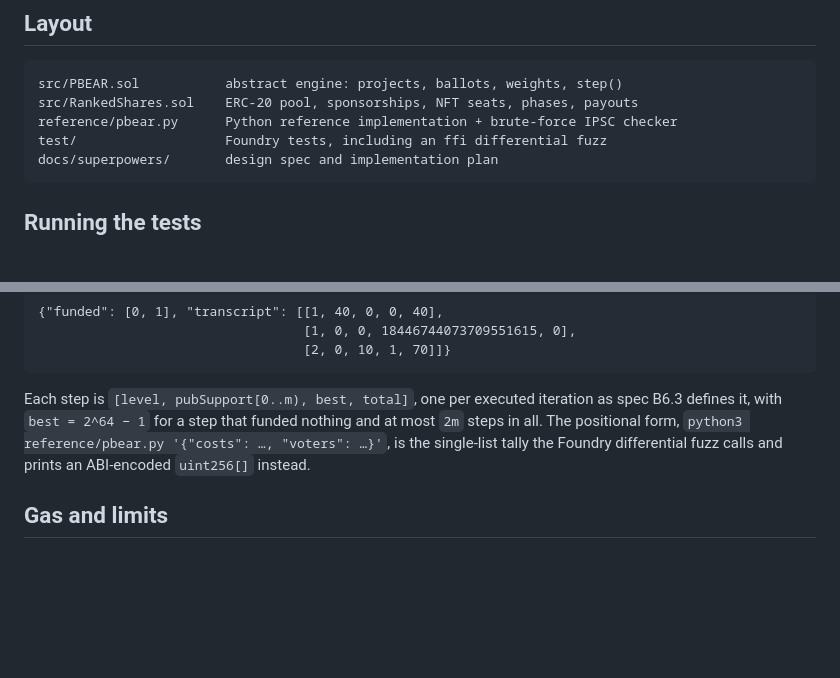
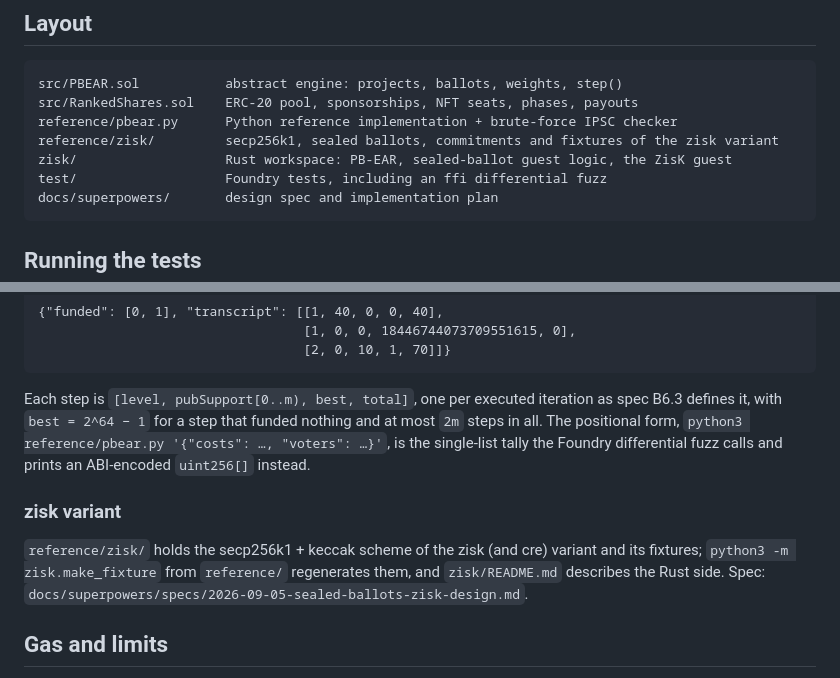
Before and after one commit to sembrestels/ranked-shares, a Markdown page: README.md, 2 parts joined by grey strips. GitHub-like rendering; blank space fills up the shorter version.

Commit message:
Point the README at the zisk reference and workspace

````diff
--- a/README.md
+++ b/README.md
@@ -78,6 +78,8 @@ calls.
 src/PBEAR.sol           abstract engine: projects, ballots, weights, step()
 src/RankedShares.sol    ERC-20 pool, sponsorships, NFT seats, phases, payouts
 reference/pbear.py      Python reference implementation + brute-force IPSC checker
+reference/zisk/         secp256k1, sealed ballots, commitments and fixtures of the zisk variant
+zisk/                   Rust workspace: PB-EAR, sealed-ballot guest logic, the ZisK guest
 test/                   Foundry tests, including an ffi differential fuzz
 docs/superpowers/       design spec and implementation plan
 ```
@@ -221,6 +223,13 @@ spec B6.3 defines it, with `best = 2^64 − 1` for a step that funded nothing an
 `python3 reference/pbear.py '{"costs": …, "voters": …}'`, is the single-list tally the
 Foundry differential fuzz calls and prints an ABI-encoded `uint256[]` instead.
 
+### zisk variant
+
+`reference/zisk/` holds the secp256k1 + keccak scheme of the zisk (and cre) variant and
+its fixtures; `python3 -m zisk.make_fixture` from `reference/` regenerates them, and
+`zisk/README.md` describes the Rust side. Spec:
+`docs/superpowers/specs/2026-09-05-sealed-ballots-zisk-design.md`.
+
 ## Gas and limits
 
 - `step()` is O(voters × projects). At 100 voters and 20 projects it costs about
````
